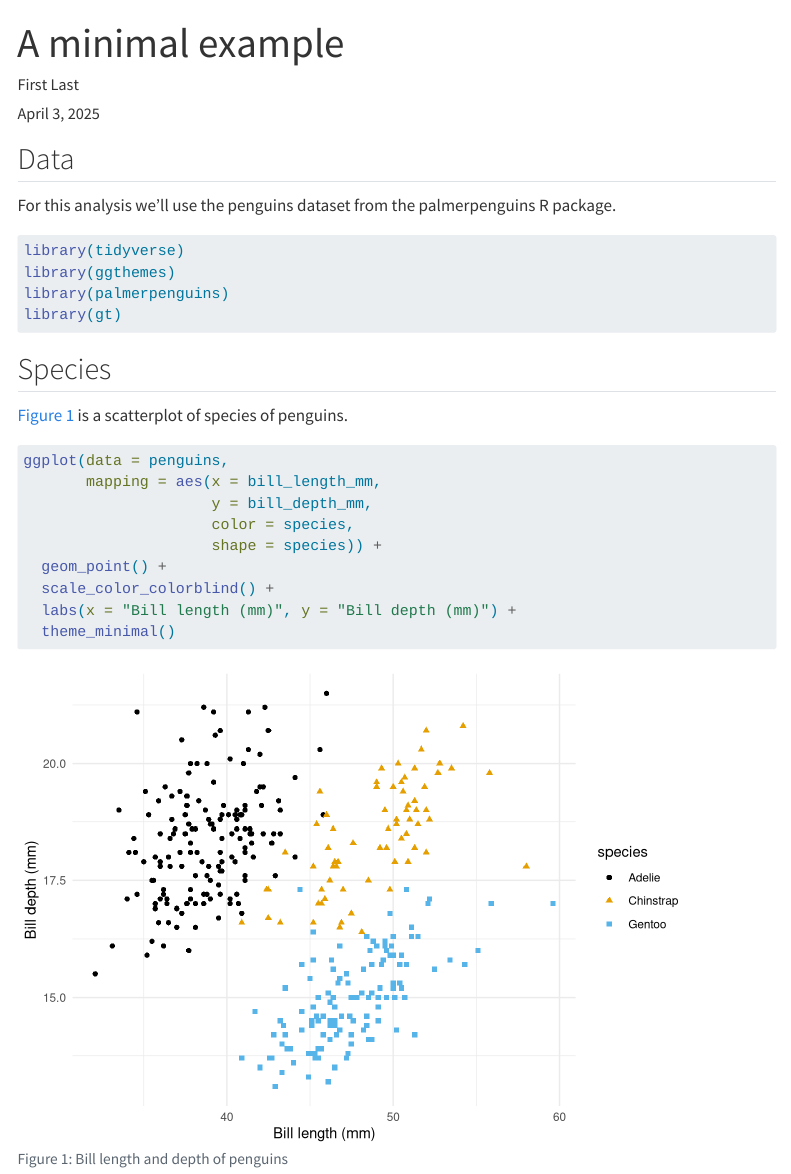
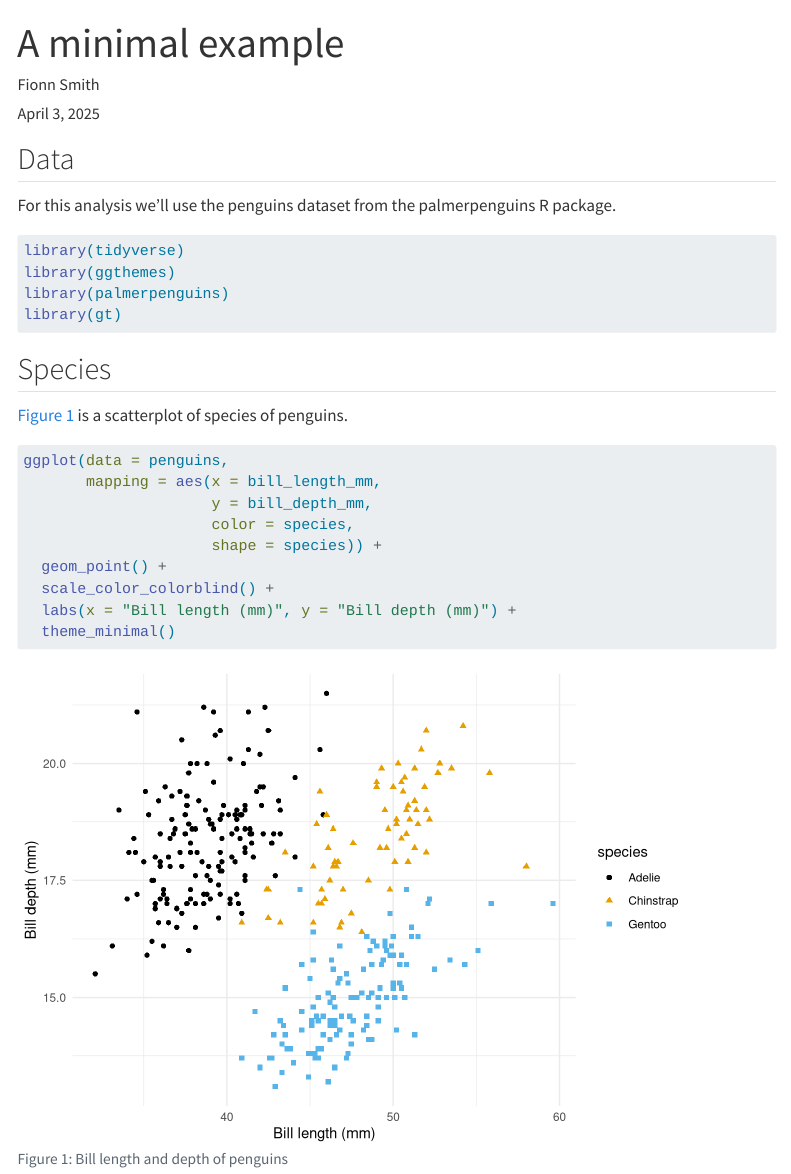
Before and after one commit to rbtl-fs25/md-07-publish-TheDeathrae, a Quarto document (docs/index.qmd): the page in a window 1100 px wide, from its top. Rendered offline with R 4.5, knitr and Pandoc in place of Quarto, with nearby package versions; some code elsewhere in the file could not run offline; menus at the side of the page are left out.

Commit message:
render website

```diff
--- a/docs/index.qmd
+++ b/docs/index.qmd
@@ -1,7 +1,7 @@
 ---
 title: "A minimal example"
 date: today
-author: First Last
+author: Fionn Smith
 format:
   html:
     toc: true
```
Also changed, not shown: 13 other files.
